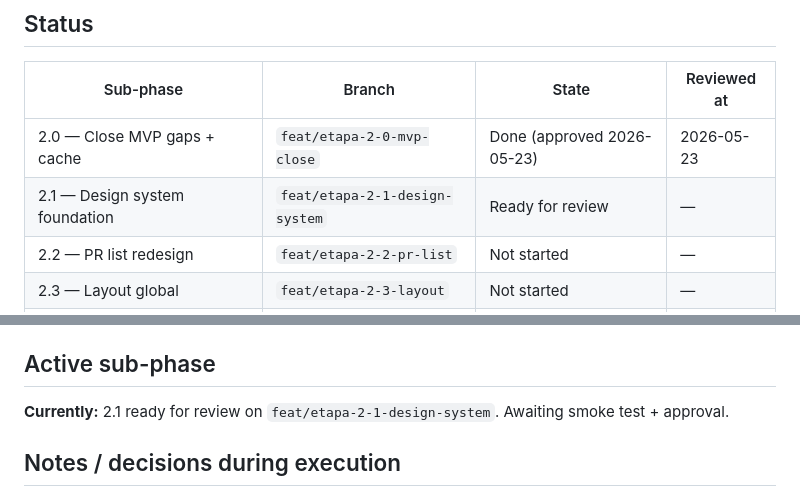
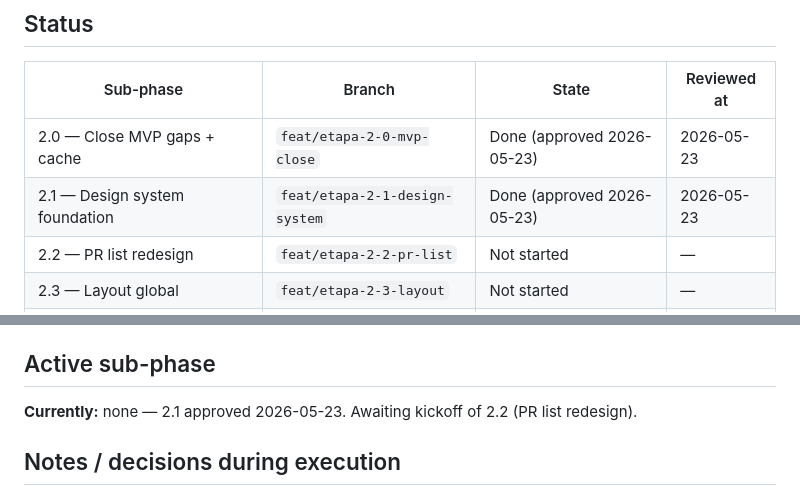
Before and after one commit to christiansmmc/galley, a Markdown page: docs/superpowers/etapa-2-progress.md, 2 parts joined by grey strips. Drawn GitHub-style.

Commit message:
docs(etapa-2): mark 2.1 done (approved 2026-05-23)
Co-Authored-By: Claude Opus 4.7 (1M context) <noreply@anthropic.com>

```diff
--- a/docs/superpowers/etapa-2-progress.md
+++ b/docs/superpowers/etapa-2-progress.md
@@ -10,7 +10,7 @@
 | Sub-phase | Branch | State | Reviewed at |
 |---|---|---|---|
 | 2.0 — Close MVP gaps + cache | `feat/etapa-2-0-mvp-close` | Done (approved 2026-05-23) | 2026-05-23 |
-| 2.1 — Design system foundation | `feat/etapa-2-1-design-system` | Ready for review | — |
+| 2.1 — Design system foundation | `feat/etapa-2-1-design-system` | Done (approved 2026-05-23) | 2026-05-23 |
 | 2.2 — PR list redesign | `feat/etapa-2-2-pr-list` | Not started | — |
 | 2.3 — Layout global | `feat/etapa-2-3-layout` | Not started | — |
 | 2.4 — Diff & comments redesign | `feat/etapa-2-4-diff-comments` | Not started | — |
@@ -22,7 +22,7 @@
 
 ## Active sub-phase
 
-**Currently:** 2.1 ready for review on `feat/etapa-2-1-design-system`. Awaiting smoke test + approval.
+**Currently:** none — 2.1 approved 2026-05-23. Awaiting kickoff of 2.2 (PR list redesign).
 
 ## Notes / decisions during execution
 
```
